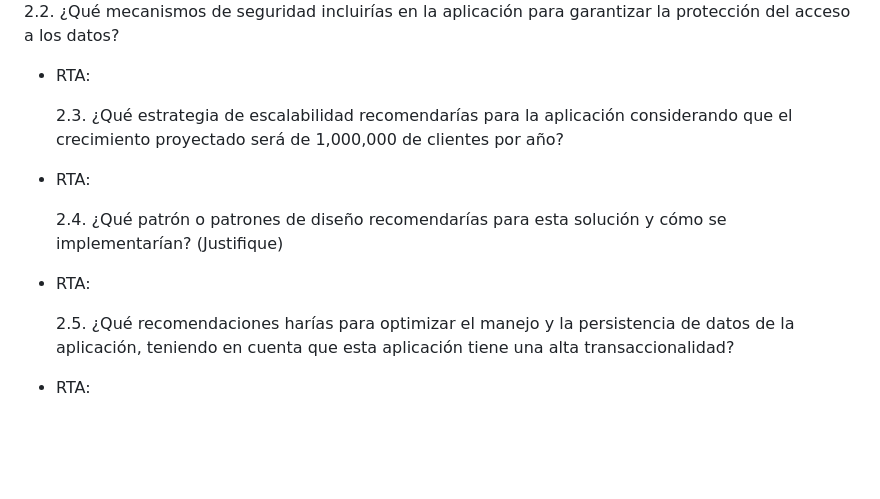
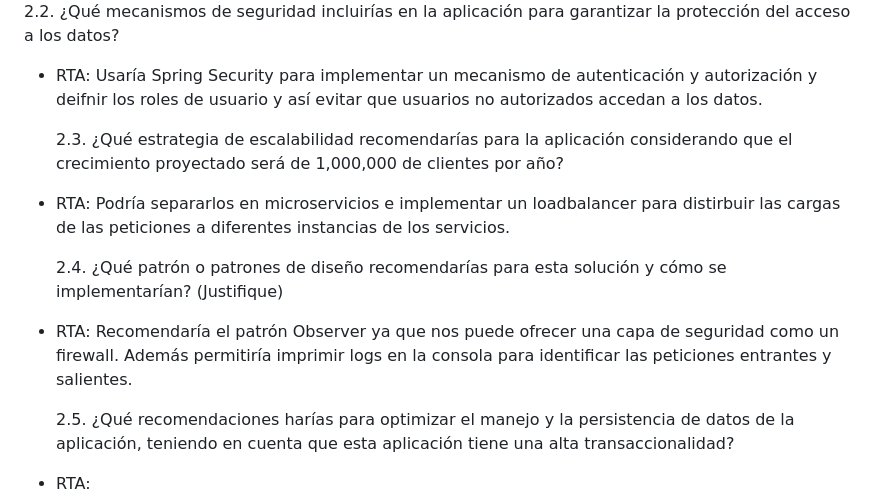
Before and after one commit to cortzero/prueba-celsia-internet, a Markdown page: README.md, the part around the change. Rendered like a GitHub page; blank space fills up the shorter version.

Commit message:
Answered questions

```diff
--- a/README.md
+++ b/README.md
@@ -108,15 +108,15 @@ Para el desarrollo de la prueba teórica, tendrás que escribir tus respuestas e
 
 2.2. ¿Qué mecanismos de seguridad incluirías en la aplicación para garantizar la protección del acceso a los datos?
 
-- RTA:
+- RTA: Usaría Spring Security para implementar un mecanismo de autenticación y autorización y deifnir los roles de usuario y así evitar que usuarios no autorizados accedan a los datos.
 
   2.3. ¿Qué estrategia de escalabilidad recomendarías para la aplicación considerando que el crecimiento proyectado será de 1,000,000 de clientes por año?
 
-- RTA:
+- RTA: Podría separarlos en microservicios e implementar un loadbalancer para distirbuir las cargas de las peticiones a diferentes instancias de los servicios.
 
   2.4. ¿Qué patrón o patrones de diseño recomendarías para esta solución y cómo se implementarían? (Justifique)
 
-- RTA:
+- RTA: Recomendaría el patrón Observer ya que nos puede ofrecer una capa de seguridad como un firewall. Además permitiría imprimir logs en la consola para identificar las peticiones entrantes y salientes.
 
   2.5. ¿Qué recomendaciones harías para optimizar el manejo y la persistencia de datos de la aplicación, teniendo en cuenta que esta aplicación tiene una alta transaccionalidad?
 
```
